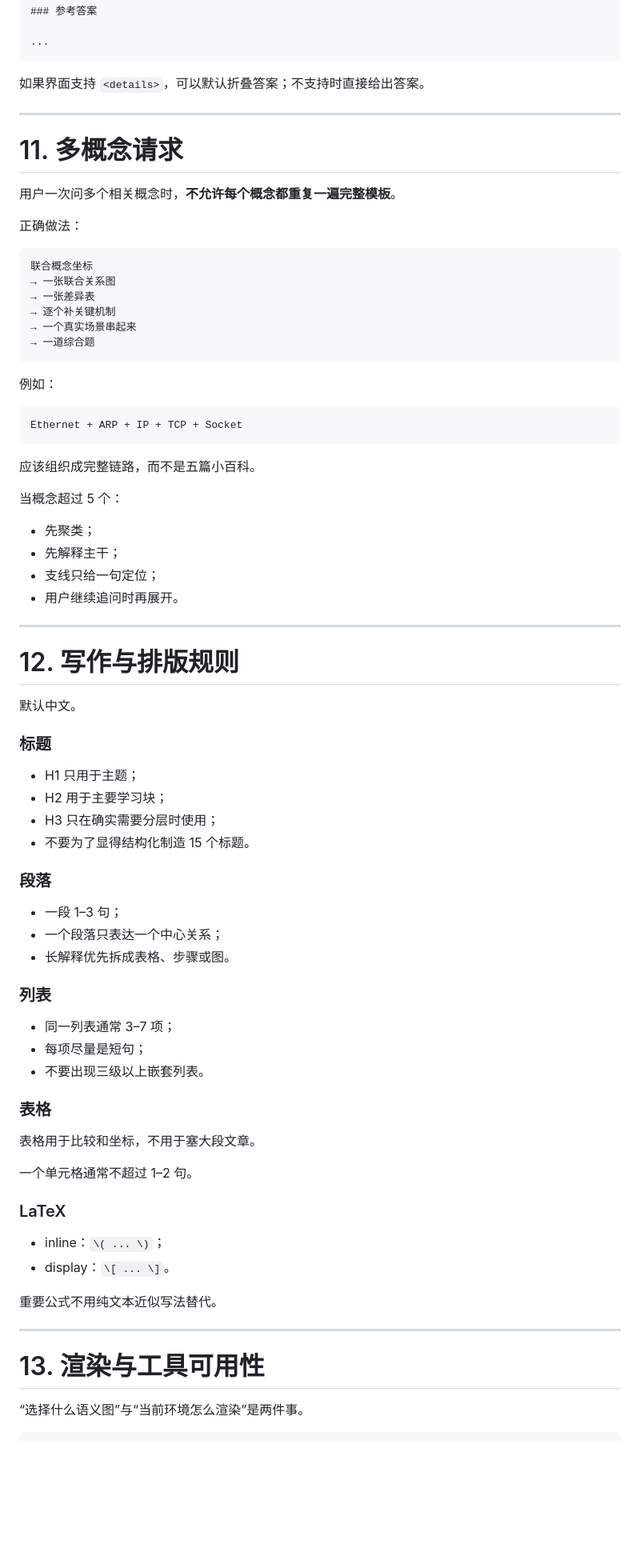
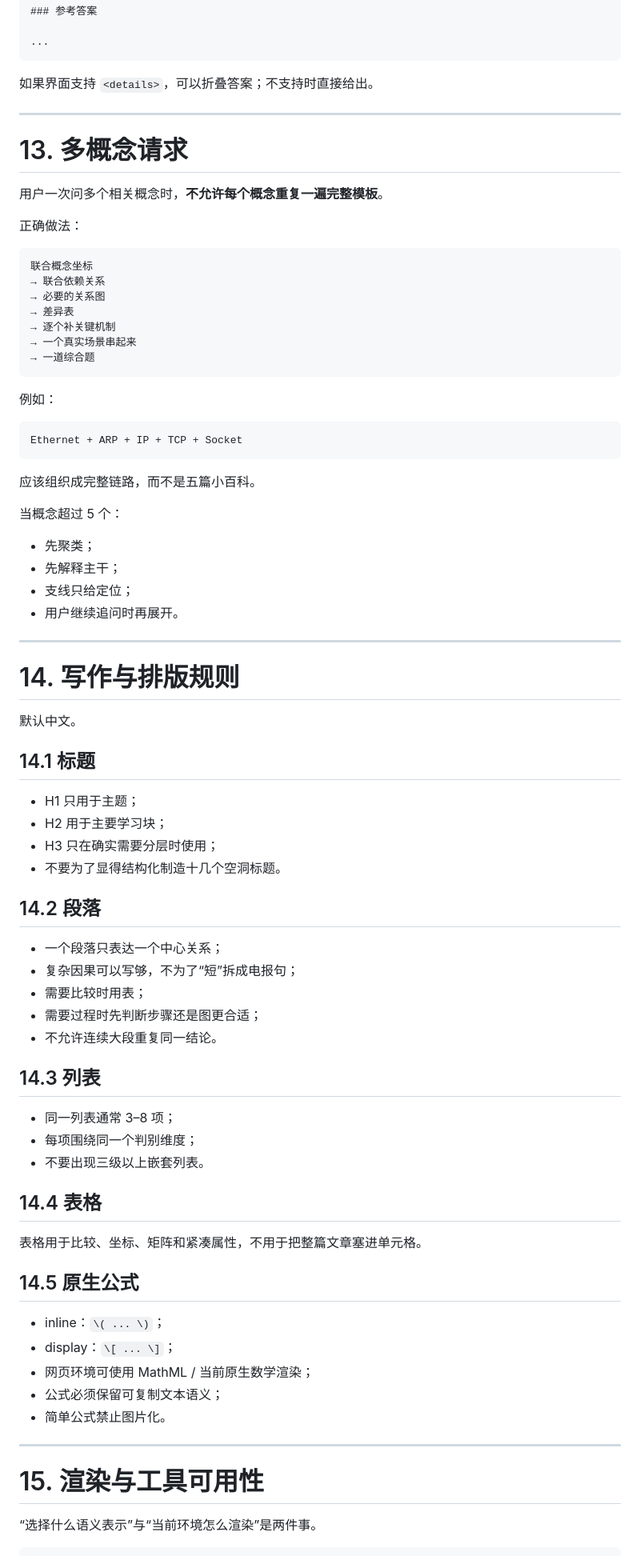
Before and after one commit to ValentinoWang/Study_Skills, a Markdown page: skills/math-cs-concept-tutor/SKILL.md, the part around one of its changes. Shown at 80% size. GitHub-like rendering; blank space fills up the shorter version.

Commit message:
refactor: make concept tutor structure-first and define visible text budgets

````diff
--- a/skills/math-cs-concept-tutor/SKILL.md
+++ b/skills/math-cs-concept-tutor/SKILL.md
@@ -442,20 +549,21 @@ M=(S,\Sigma,\delta,s_0,F)
 ...
 ```
 
-如果界面支持 `<details>`，可以默认折叠答案；不支持时直接给出答案。
+如果界面支持 `<details>`，可以折叠答案；不支持时直接给出。
 
 ---
 
-# 11. 多概念请求
+# 13. 多概念请求
 
-用户一次问多个相关概念时，**不允许每个概念都重复一遍完整模板**。
+用户一次问多个相关概念时，**不允许每个概念重复一遍完整模板**。
 
 正确做法：
 
 ```text
 联合概念坐标
-→ 一张联合关系图
-→ 一张差异表
+→ 联合依赖关系
+→ 必要的关系图
+→ 差异表
 → 逐个补关键机制
 → 一个真实场景串起来
 → 一道综合题
@@ -473,51 +581,52 @@ Ethernet + ARP + IP + TCP + Socket
 
 - 先聚类；
 - 先解释主干；
-- 支线只给一句定位；
+- 支线只给定位；
 - 用户继续追问时再展开。
 
 ---
 
-# 12. 写作与排版规则
+# 14. 写作与排版规则
 
 默认中文。
 
-### 标题
+## 14.1 标题
 
 - H1 只用于主题；
 - H2 用于主要学习块；
 - H3 只在确实需要分层时使用；
-- 不要为了显得结构化制造 15 个标题。
+- 不要为了显得结构化制造十几个空洞标题。
 
-### 段落
+## 14.2 段落
 
-- 一段 1–3 句；
 - 一个段落只表达一个中心关系；
-- 长解释优先拆成表格、步骤或图。
+- 复杂因果可以写够，不为了“短”拆成电报句；
+- 需要比较时用表；
+- 需要过程时先判断步骤还是图更合适；
+- 不允许连续大段重复同一结论。
 
-### 列表
+## 14.3 列表
 
-- 同一列表通常 3–7 项；
-- 每项尽量是短句；
+- 同一列表通常 3–8 项；
+- 每项围绕同一个判别维度；
 - 不要出现三级以上嵌套列表。
 
-### 表格
+## 14.4 表格
 
-表格用于比较和坐标，不用于塞大段文章。
+表格用于比较、坐标、矩阵和紧凑属性，不用于把整篇文章塞进单元格。
 
-一个单元格通常不超过 1–2 句。
-
-### LaTeX
+## 14.5 原生公式
 
 - inline：`\( ... \)`；
-- display：`\[ ... \]`。
-
-重要公式不用纯文本近似写法替代。
+- display：`\[ ... \]`；
+- 网页环境可使用 MathML / 当前原生数学渲染；
+- 公式必须保留可复制文本语义；
+- 简单公式禁止图片化。
 
 ---
 
-# 13. 渲染与工具可用性
+# 15. 渲染与工具可用性
 
-“选择什么语义图”与“当前环境怎么渲染”是两件事。
+“选择什么语义表示”与“当前环境怎么渲染”是两件事。
 
 ```text
````
Also changed, not shown: other parts of skills/math-cs-concept-tutor/SKILL.md (+250 -147 lines).
